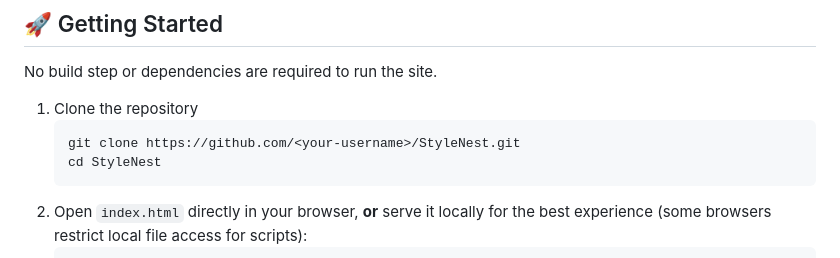
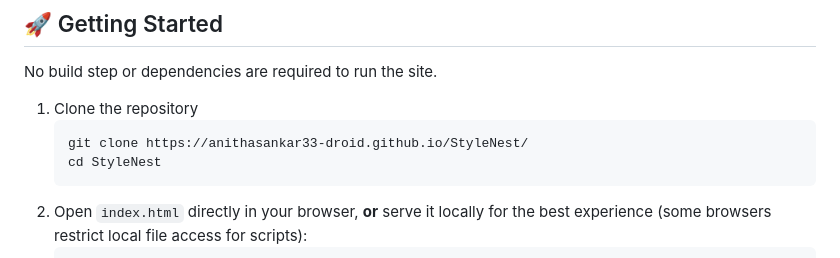
Before and after one commit to anithasankar33-droid/StyleNest, a Markdown page: README.md, the part around the change. Drawn GitHub-style.

````diff
--- a/README.md
+++ b/README.md
@@ -51,7 +51,7 @@ No build step or dependencies are required to run the site.
 
 1. Clone the repository
    ```bash
-   git clone https://github.com/<your-username>/StyleNest.git
+   git clone https://anithasankar33-droid.github.io/StyleNest/
    cd StyleNest
    ```
 2. Open `index.html` directly in your browser, **or** serve it locally for the best experience (some browsers restrict local file access for scripts):
````
